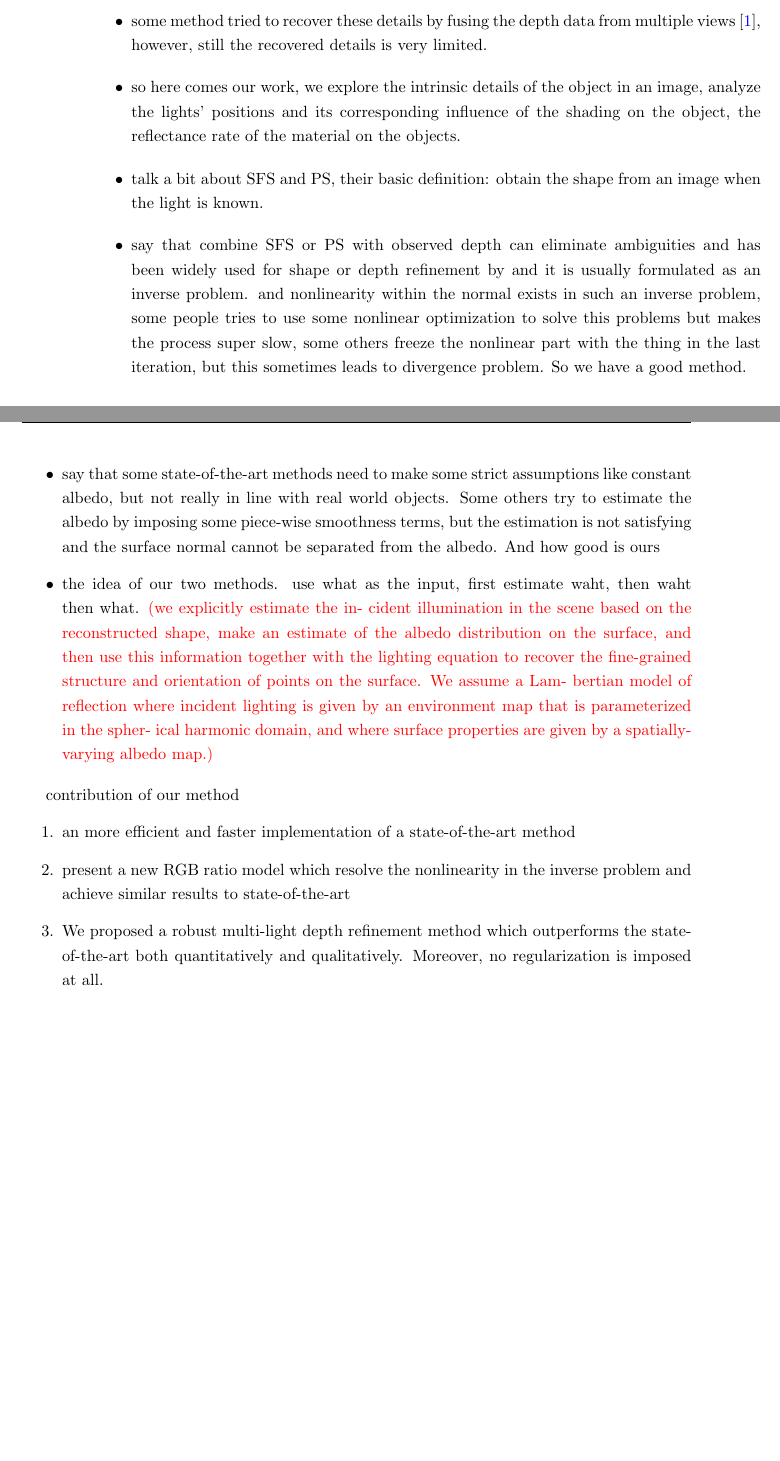
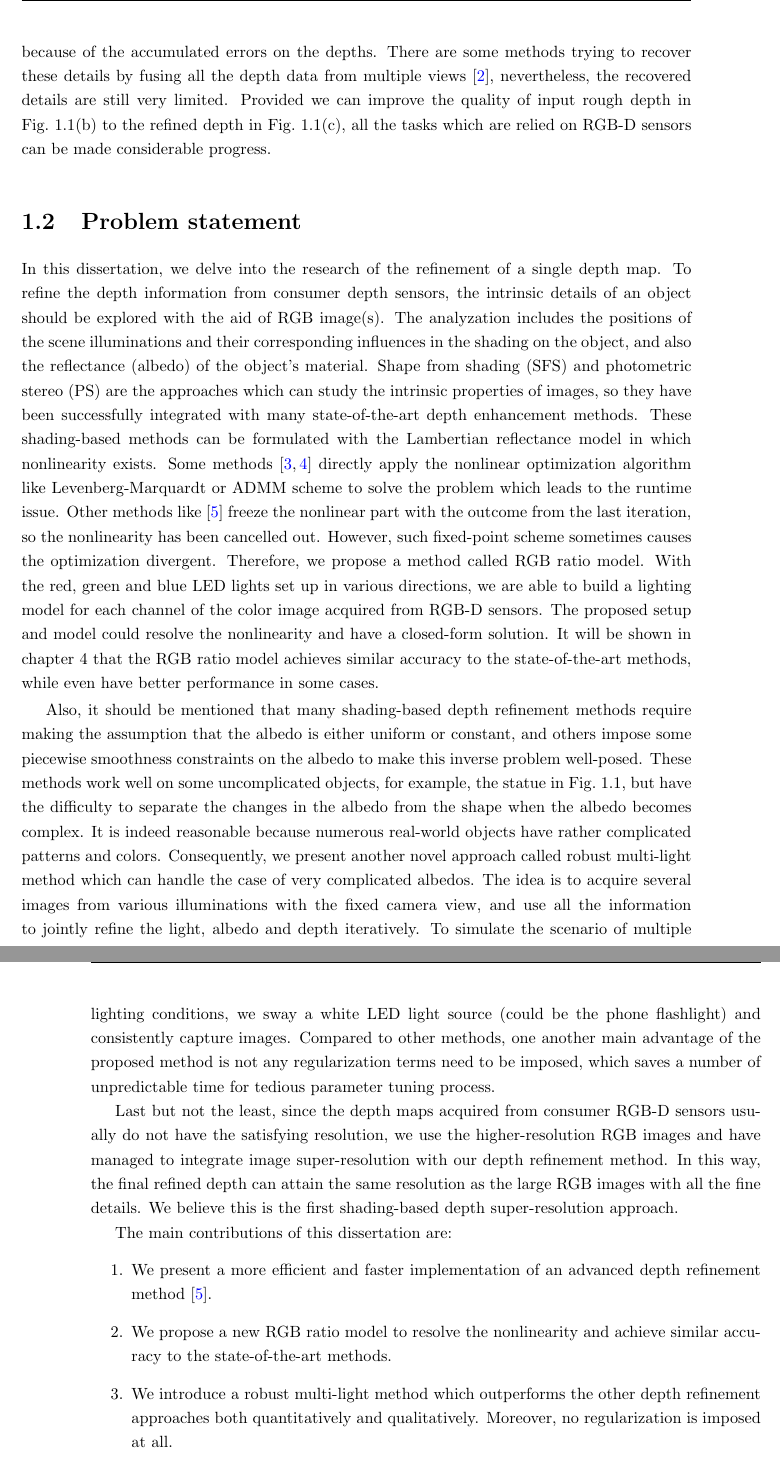
Before and after one commit to pengsongyou/msc-thesis, a LaTeX thesis (thesis.tex, which reads tex/intro.tex): two parts of pages 10 and 11 of 63 before the commit and two parts of pages 11 and 12 of 64 after it, joined at a grey line, cut at the place of the change, the shorter picture padded with empty space. Compiled offline with pdfLaTeX.

Commit message:
finish the first draft of introduction

```diff
--- a/tex/intro.tex
+++ b/tex/intro.tex
@@ -7,9 +3,15 @@
-    \item some method tried to recover these details by fusing the depth data from multiple views~\cite{newcombe2011kinectfusion}, however, still the recovered details is very limited.
-    \item so here comes our work, we explore the intrinsic details of the object in an image, analyze the lights' positions and its corresponding influence of the shading on the object, the reflectance rate of the material on the objects.
-    \item talk a bit about SFS and PS, their basic definition: obtain the shape from an image when the light is known.
-    \item say that combine SFS or PS with observed depth can eliminate ambiguities and has been widely used for shape or depth refinement by  and it is usually formulated as an inverse problem. and nonlinearity within the normal exists in such an inverse problem, some people tries to use some nonlinear optimization to solve this problems but makes the process super slow, some others freeze the nonlinear part with the thing in the last iteration, but this sometimes leads to divergence problem. So we have a good method.
-    \item say that some state-of-the-art methods need to make some strict assumptions like constant albedo, but not really in line with real world objects. Some others try to estimate the albedo by imposing some piece-wise smoothness terms, but the estimation is not satisfying and the surface normal cannot be separated from the albedo. And how good is ours
-    \item the idea of our two methods. use what as the input, first estimate waht, then waht then what. {\color{red}(we explicitly estimate the in- cident illumination in the scene based on the reconstructed shape, make an estimate of the albedo distribution on the surface, and then use this information together with the lighting equation to recover the fine-grained structure and orientation of points on the surface. We assume a Lam- bertian model of reflection where incident lighting is given by an environment map that is parameterized in the spher- ical harmonic domain, and where surface properties are given by a spatially-varying albedo map.)}
-\end{itemize}
+%%\section{Motivation}\label{sect:thefirst}
+%\begin{itemize}
+%    \item The use of the RGB-D camera, the use of depth information, application: visual odometry on quadcopter, human motion capture, 3D reconstruction.
+%    \item but the depth image from consumer RGB-D camera has bad accuracy and noisy and missing data. does not contain any fine details, for example the button on the shirt, some wrincles on your hand, etc.
+%
+%    it has been shown that with the noisy and imperfect measurements, the quality of the 3D reconstruction and the estimation of trajectory subject to. And these errors may accumulate frame by frame, leads to drift. and finally causes a loss of quality
+%    \item some method tried to recover these details by fusing the depth data from multiple views~\cite{newcombe2011kinectfusion}, however, still the recovered details is very limited.
+%    \item so here comes our work, we explore the intrinsic details of the object in an image, analyze the lights' positions and its corresponding influence of the shading on the object, the reflectance rate of the material on the objects.
+%    \item talk a bit about SFS and PS, their basic definition: obtain the shape from an image when the light is known.
+%    \item say that combine SFS or PS with observed depth can eliminate ambiguities and has been widely used for shape or depth refinement by  and it is usually formulated as an inverse problem. and nonlinearity within the normal exists in such an inverse problem, some people tries to use some nonlinear optimization to solve this problems but makes the process super slow, some others freeze the nonlinear part with the thing in the last iteration, but this sometimes leads to divergence problem. So we have a good method.
+%
+%    \item say that some state-of-the-art methods need to make some strict assumptions like constant albedo, but not really in line with real world objects. Some others try to estimate the albedo by imposing some piece-wise smoothness terms, but the estimation is not satisfying and the surface normal cannot be separated from the albedo. And here comes another new methods, and how good is ours
+%    \item the idea of our two methods. use what as the input, first estimate waht, then waht then what. {\color{red}(we explicitly estimate the incident illumination in the scene based on the reconstructed shape, make an estimate of the albedo distribution on the surface, and then use this information together with the lighting equation to recover the fine-grained structure and orientation of points on the surface. We assume a Lam- bertian model of reflection where incident lighting is given by an environment map that is parameterized in the spher- ical harmonic domain, and where surface properties are given by a spatially-varying albedo map.)}
+%\end{itemize}
 
-contribution of our method
@@ -16,8 +34,41 @@ contribution of our method
+It has been shown that the quality of 3D reconstruction of an object may suffer from the noisy and imperfect depth measurements, and the estimation of camera trajectory will also drift severely because of the accumulated errors on the depths.
+There are some methods trying to recover these details by fusing all the depth data from multiple views~\cite{newcombe2011kinectfusion}, nevertheless, the recovered details are still very limited.
+Provided we can improve the quality of input rough depth in Fig.~\ref{fig:cicero_input} to the refined depth in Fig.~\ref{fig:cicero_output}, all the tasks which are relied on RGB-D sensors can be made considerable progress.
+
+\section{Problem statement}
+
+In this dissertation, we delve into the research of the refinement of a single depth map.
+To refine the depth information from consumer depth sensors, the intrinsic details of an object should be explored with the aid of RGB image(s).
+The analyzation includes the positions of the scene illuminations and their corresponding influences in the shading on the object, and also the reflectance (albedo) of the object's material.
+Shape from shading (SFS) and photometric stereo (PS) are the approaches which can study the intrinsic properties of images, so they have been successfully integrated with many state-of-the-art depth enhancement methods.
+These shading-based methods can be formulated with the Lambertian reflectance model in which nonlinearity exists.
+Some methods~\cite{wu2014real, or2016real} directly apply the nonlinear optimization algorithm like Levenberg-Marquardt or ADMM scheme to solve the problem which leads to the runtime issue.
+Other methods like~\cite{or2015rgbd} freeze the nonlinear part with the outcome from the last iteration, so the nonlinearity has been cancelled out.
+However, such fixed-point scheme sometimes causes the optimization divergent.
+Therefore, we propose a method called RGB ratio model.
+With the red, green and blue LED lights set up in various directions, we are able to build a lighting model for each channel of the color image acquired from RGB-D sensors.
+The proposed setup and model could resolve the nonlinearity and have a closed-form solution.
+It will be shown in chapter~\ref{chap:result} that the RGB ratio model achieves similar accuracy to the state-of-the-art methods, while even have better performance in some cases.
+
+
+Also, it should be mentioned that many shading-based depth refinement methods require making the assumption that the albedo is either uniform or constant, and others impose some piecewise smoothness constraints on the albedo to make this inverse problem well-posed.
+These methods work well on some uncomplicated objects, for example, the statue in Fig.~\ref{fig:intro_illu}, but have the difficulty to separate the changes in the albedo from the shape when the albedo becomes complex.
+It is indeed reasonable because numerous real-world objects have rather complicated patterns and colors.
+Consequently, we present another novel approach called robust multi-light method which can handle the case of very complicated albedos.
+The idea is to acquire several images from various illuminations with the fixed camera view, and use all the information to jointly refine the light, albedo and depth iteratively.
+To simulate the scenario of multiple lighting conditions, we sway a white LED light source (could be the phone flashlight) and consistently capture images.
+Compared to other methods, one another main advantage of the proposed method is not any regularization terms need to be imposed, which saves a number of unpredictable time for tedious parameter tuning process.
+
+Last but not the least, since the depth maps acquired from consumer RGB-D sensors usually do not have the satisfying resolution, we use the higher-resolution RGB images and have managed to integrate image super-resolution with our depth refinement method.
+In this way, the final refined depth can attain the same resolution as the large RGB images with all the fine details.
+We believe this is the first shading-based depth super-resolution approach.
+
+The main contributions of this dissertation are:
 \begin{enumerate}
-    \item an more efficient and faster implementation of a state-of-the-art method
-    \item present a new RGB ratio model which resolve the nonlinearity in the inverse problem and achieve similar results to state-of-the-art
-    \item We proposed a robust multi-light depth refinement method which outperforms the state-of-the-art both quantitatively and qualitatively. Moreover, no regularization is imposed at all.
-    \item We extended our work to the depth super-resolution.
+    \item We present a more efficient and faster implementation of an advanced depth refinement method~\cite{or2015rgbd}.
+    \item We propose a new RGB ratio model to resolve the nonlinearity and achieve similar accuracy to the state-of-the-art methods.
+    \item We introduce a robust multi-light method which outperforms the other depth refinement approaches both quantitatively and qualitatively. Moreover, no regularization is imposed at all.
+    \item We combine the image super-resolution with our method and present the high-quality and high-resolution depth.
 \end{enumerate}
 
 
```
Also changed, not shown: tex/background.tex (+1 -2 lines), tex/result.tex (+1 -1 lines), figures/cicero_rgb.png (added), figures/cicero_shape.pdf (added), figures/cicero_shape_init.pdf (added), figures/scene_ir.png (deleted), tex/intro.tex (23 more changed lines).
